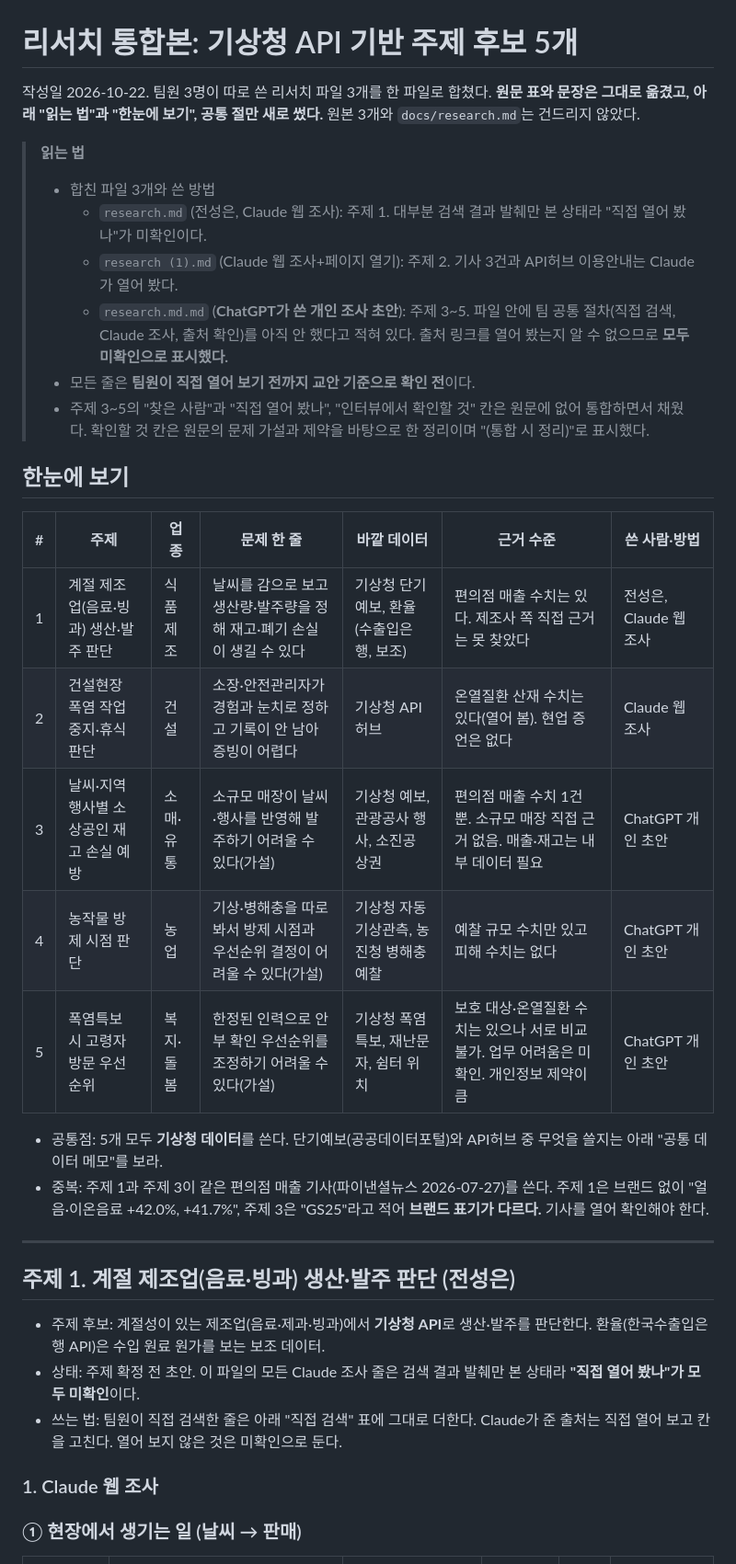
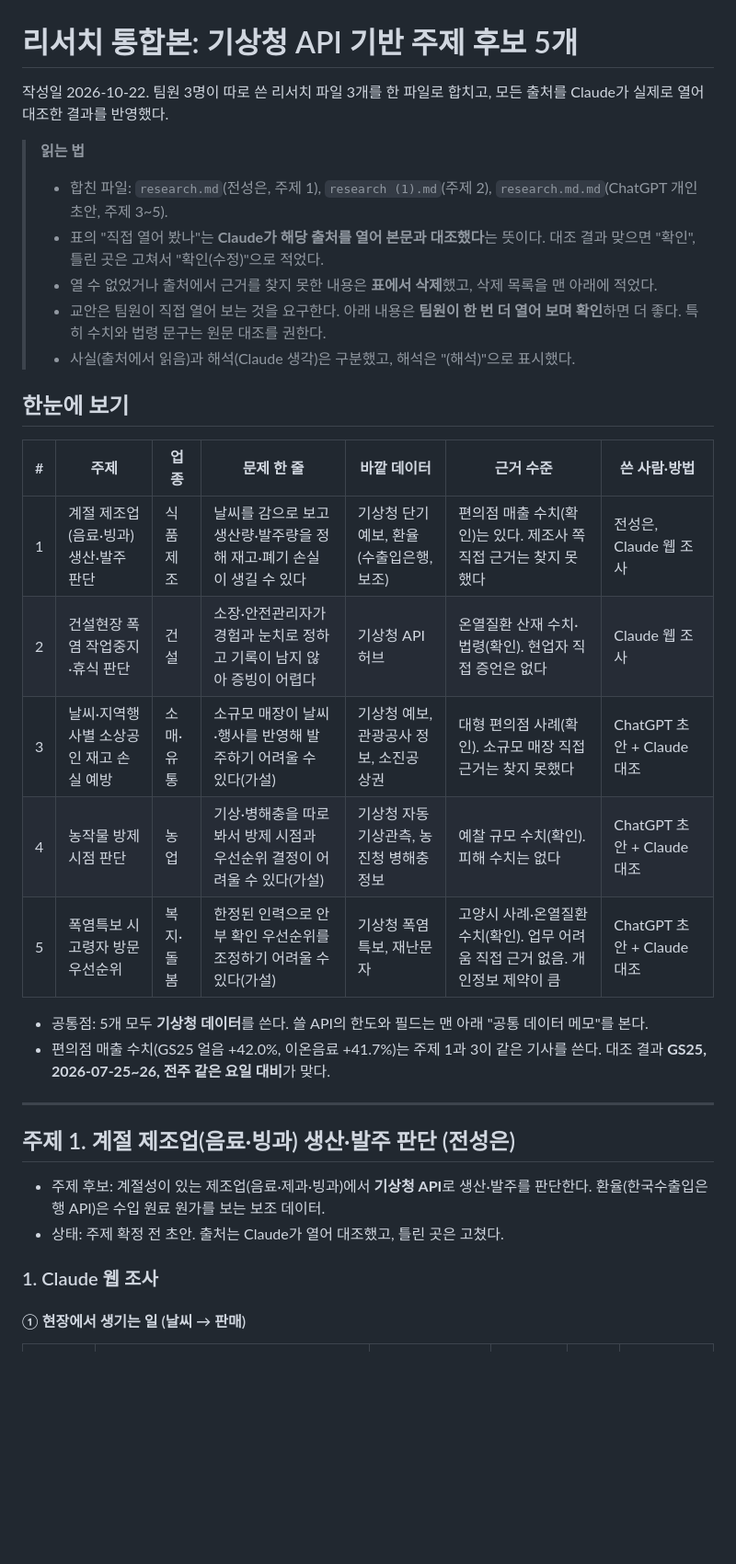
Before and after one commit to jgi0117/LS_PROJECT2_2TEAM, a Markdown page: docs/research.md, the part around one of its changes. Shown at 92% size. Rendered like a GitHub page; blank space fills up the shorter version.

```diff
--- a/docs/research.md
+++ b/docs/research.md
@@ -1,39 +1,37 @@
 # 리서치 통합본: 기상청 API 기반 주제 후보 5개
 
-작성일 2026-10-22. 팀원 3명이 따로 쓴 리서치 파일 3개를 한 파일로 합쳤다. **원문 표와 문장은 그대로 옮겼고, 아래 "읽는 법"과 "한눈에 보기", 공통 절만 새로 썼다.** 원본 3개와 `docs/research.md`는 건드리지 않았다.
+작성일 2026-10-22. 팀원 3명이 따로 쓴 리서치 파일 3개를 한 파일로 합치고, 모든 출처를 Claude가 실제로 열어 대조한 결과를 반영했다.
 
 > **읽는 법**
-> - 합친 파일 3개와 쓴 방법
->   - `research.md` (전성은, Claude 웹 조사): 주제 1. 대부분 검색 결과 발췌만 본 상태라 "직접 열어 봤나"가 미확인이다.
->   - `research (1).md` (Claude 웹 조사+페이지 열기): 주제 2. 기사 3건과 API허브 이용안내는 Claude가 열어 봤다.
->   - `research.md.md` (**ChatGPT가 쓴 개인 조사 초안**): 주제 3~5. 파일 안에 팀 공통 절차(직접 검색, Claude 조사, 출처 확인)를 아직 안 했다고 적혀 있다. 출처 링크를 열어 봤는지 알 수 없으므로 **모두 미확인으로 표시했다.**
-> - 모든 줄은 **팀원이 직접 열어 보기 전까지 교안 기준으로 확인 전**이다.
-> - 주제 3~5의 "찾은 사람"과 "직접 열어 봤나", "인터뷰에서 확인할 것" 칸은 원문에 없어 통합하면서 채웠다. 확인할 것 칸은 원문의 문제 가설과 제약을 바탕으로 한 정리이며 "(통합 시 정리)"로 표시했다.
+> - 합친 파일: `research.md`(전성은, 주제 1), `research (1).md`(주제 2), `research.md.md`(ChatGPT 개인 초안, 주제 3~5).
+> - 표의 "직접 열어 봤나"는 **Claude가 해당 출처를 열어 본문과 대조했다**는 뜻이다. 대조 결과 맞으면 "확인", 틀린 곳은 고쳐서 "확인(수정)"으로 적었다.
+> - 열 수 없었거나 출처에서 근거를 찾지 못한 내용은 **표에서 삭제**했고, 삭제 목록을 맨 아래에 적었다.
+> - 교안은 팀원이 직접 열어 보는 것을 요구한다. 아래 내용은 **팀원이 한 번 더 열어 보며 확인**하면 더 좋다. 특히 수치와 법령 문구는 원문 대조를 권한다.
+> - 사실(출처에서 읽음)과 해석(Claude 생각)은 구분했고, 해석은 "(해석)"으로 표시했다.
 
 ## 한눈에 보기
 
 | # | 주제 | 업종 | 문제 한 줄 | 바깥 데이터 | 근거 수준 | 쓴 사람·방법 |
 |---|---|---|---|---|---|---|
-| 1 | 계절 제조업(음료·빙과) 생산·발주 판단 | 식품 제조 | 날씨를 감으로 보고 생산량·발주량을 정해 재고·폐기 손실이 생길 수 있다 | 기상청 단기예보, 환율(수출입은행, 보조) | 편의점 매출 수치는 있다. 제조사 쪽 직접 근거는 못 찾았다 | 전성은, Claude 웹 조사 |
-| 2 | 건설현장 폭염 작업중지·휴식 판단 | 건설 | 소장·안전관리자가 경험과 눈치로 정하고 기록이 안 남아 증빙이 어렵다 | 기상청 API허브 | 온열질환 산재 수치는 있다(열어 봄). 현업 증언은 없다 | Claude 웹 조사 |
-| 3 | 날씨·지역행사별 소상공인 재고 손실 예방 | 소매·유통 | 소규모 매장이 날씨·행사를 반영해 발주하기 어려울 수 있다(가설) | 기상청 예보, 관광공사 행사, 소진공 상권 | 편의점 매출 수치 1건뿐. 소규모 매장 직접 근거 없음. 매출·재고는 내부 데이터 필요 | ChatGPT 개인 초안 |
-| 4 | 농작물 방제 시점 판단 | 농업 | 기상·병해충을 따로 봐서 방제 시점과 우선순위 결정이 어려울 수 있다(가설) | 기상청 자동기상관측, 농진청 병해충 예찰 | 예찰 규모 수치만 있고 피해 수치는 없다 | ChatGPT 개인 초안 |
-| 5 | 폭염특보 시 고령자 방문 우선순위 | 복지·돌봄 | 한정된 인력으로 안부 확인 우선순위를 조정하기 어려울 수 있다(가설) | 기상청 폭염특보, 재난문자, 쉼터 위치 | 보호 대상·온열질환 수치는 있으나 서로 비교 불가. 업무 어려움은 미확인. 개인정보 제약이 큼 | ChatGPT 개인 초안 |
+| 1 | 계절 제조업(음료·빙과) 생산·발주 판단 | 식품 제조 | 날씨를 감으로 보고 생산량·발주량을 정해 재고·폐기 손실이 생길 수 있다 | 기상청 단기예보, 환율(수출입은행, 보조) | 편의점 매출 수치(확인)는 있다. 제조사 쪽 직접 근거는 찾지 못했다 | 전성은, Claude 웹 조사 |
+| 2 | 건설현장 폭염 작업중지·휴식 판단 | 건설 | 소장·안전관리자가 경험과 눈치로 정하고 기록이 남지 않아 증빙이 어렵다 | 기상청 API허브 | 온열질환 산재 수치·법령(확인). 현업자 직접 증언은 없다 | Claude 웹 조사 |
+| 3 | 날씨·지역행사별 소상공인 재고 손실 예방 | 소매·유통 | 소규모 매장이 날씨·행사를 반영해 발주하기 어려울 수 있다(가설) | 기상청 예보, 관광공사 정보, 소진공 상권 | 대형 편의점 사례(확인). 소규모 매장 직접 근거는 찾지 못했다 | ChatGPT 초안 + Claude 대조 |
+| 4 | 농작물 방제 시점 판단 | 농업 | 기상·병해충을 따로 봐서 방제 시점과 우선순위 결정이 어려울 수 있다(가설) | 기상청 자동기상관측, 농진청 병해충 정보 | 예찰 규모 수치(확인). 피해 수치는 없다 | ChatGPT 초안 + Claude 대조 |
+| 5 | 폭염특보 시 고령자 방문 우선순위 | 복지·돌봄 | 한정된 인력으로 안부 확인 우선순위를 조정하기 어려울 수 있다(가설) | 기상청 폭염특보, 재난문자 | 고양시 사례·온열질환 수치(확인). 업무 어려움 직접 근거 없음. 개인정보 제약이 큼 | ChatGPT 초안 + Claude 대조 |
 
-- 공통점: 5개 모두 **기상청 데이터**를 쓴다. 단기예보(공공데이터포털)와 API허브 중 무엇을 쓸지는 아래 "공통 데이터 메모"를 보라.
-- 중복: 주제 1과 주제 3이 같은 편의점 매출 기사(파이낸셜뉴스 2026-07-27)를 쓴다. 주제 1은 브랜드 없이 "얼음·이온음료 +42.0%, +41.7%", 주제 3은 "GS25"라고 적어 **브랜드 표기가 다르다.** 기사를 열어 확인해야 한다.
+- 공통점: 5개 모두 **기상청 데이터**를 쓴다. 쓸 API의 한도와 필드는 맨 아래 "공통 데이터 메모"를 본다.
+- 편의점 매출 수치(GS25 얼음 +42.0%, 이온음료 +41.7%)는 주제 1과 3이 같은 기사를 쓴다. 대조 결과 **GS25, 2026-07-25~26, 전주 같은 요일 대비**가 맞다.
 
 ---
 
 ## 주제 1. 계절 제조업(음료·빙과) 생산·발주 판단 (전성은)
 
 - 주제 후보: 계절성이 있는 제조업(음료·제과·빙과)에서 **기상청 API**로 생산·발주를 판단한다. 환율(한국수출입은행 API)은 수입 원료 원가를 보는 보조 데이터.
-- 상태: 주제 확정 전 초안. 이 파일의 모든 Claude 조사 줄은 검색 결과 발췌만 본 상태라 **"직접 열어 봤나"가 모두 미확인**이다.
-- 쓰는 법: 팀원이 직접 검색한 줄은 아래 "직접 검색" 표에 그대로 더한다. Claude가 준 출처는 직접 열어 보고 칸을 고친다. 열어 보지 않은 것은 미확인으로 둔다.
+- 상태: 주제 확정 전 초안. 출처는 Claude가 열어 대조했고, 틀린 곳은 고쳤다.
 
 ### 1. Claude 웹 조사
 
-### ① 현장에서 생기는 일 (날씨 → 판매)
+#### ① 현장에서 생기는 일 (날씨 → 판매)
 
 | 질문 | 찾은 것 (한 줄) | 출처 (낸 곳·날짜) | 찾은 사람·방법 | 직접 열어 봤나 | 인터뷰에서 확인할 것 |
 |---|---|---|---|---|---|
```
Also changed, not shown: other parts of docs/research.md (+94 -112 lines).
